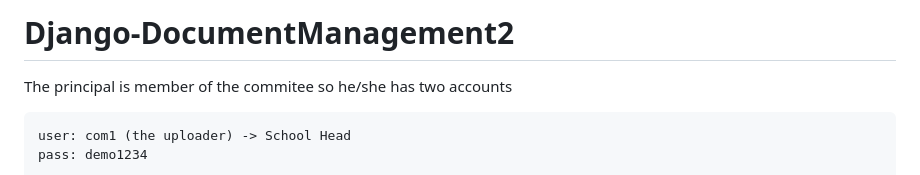
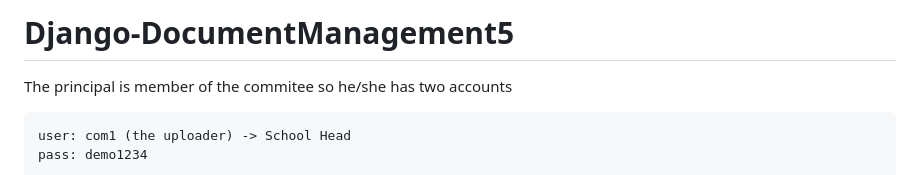
Before and after one commit to kiba095/Django-DocumentManagement5, a Markdown page: README.md, the part around the change. Drawn GitHub-style.

```diff
--- a/README.md
+++ b/README.md
@@ -1,4 +1,4 @@
-# Django-DocumentManagement2
+# Django-DocumentManagement5
 The principal is member of the commitee so he/she has two accounts
 
 	user: com1 (the uploader) -> School Head
```
